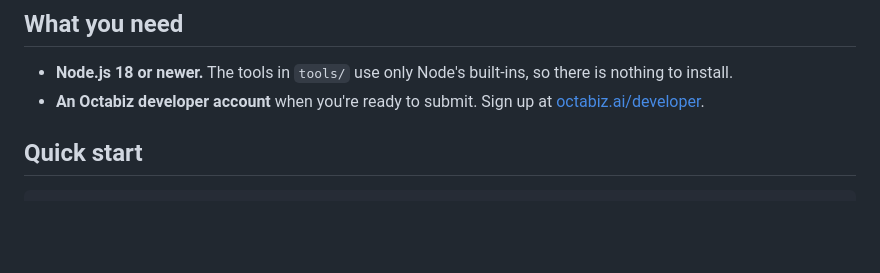
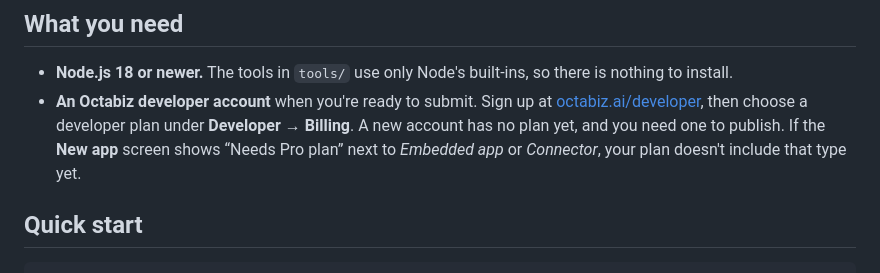
Before and after one commit to Octabiz/ocean-market-examples, a Markdown page: README.md, the part around the change. Drawn GitHub-style; blank space fills up the shorter version.

Commit message:
Docs: choose a developer plan before publishing (and what 'Needs Pro plan' means)

```diff
--- a/README.md
+++ b/README.md
@@ -23,7 +23,7 @@ Complete, working examples of everything you can build for **Ocean Market**, the
 ## What you need
 
 - **Node.js 18 or newer.** The tools in `tools/` use only Node's built-ins, so there is nothing to install.
-- **An Octabiz developer account** when you're ready to submit. Sign up at [octabiz.ai/developer](https://octabiz.ai/developer).
+- **An Octabiz developer account** when you're ready to submit. Sign up at [octabiz.ai/developer](https://octabiz.ai/developer), then choose a developer plan under **Developer → Billing**. A new account has no plan yet, and you need one to publish. If the **New app** screen shows “Needs Pro plan” next to *Embedded app* or *Connector*, your plan doesn't include that type yet.
 
 ## Quick start
 
```
Also changed, not shown: docs/embedded-apps.md (+4 -0 lines).
